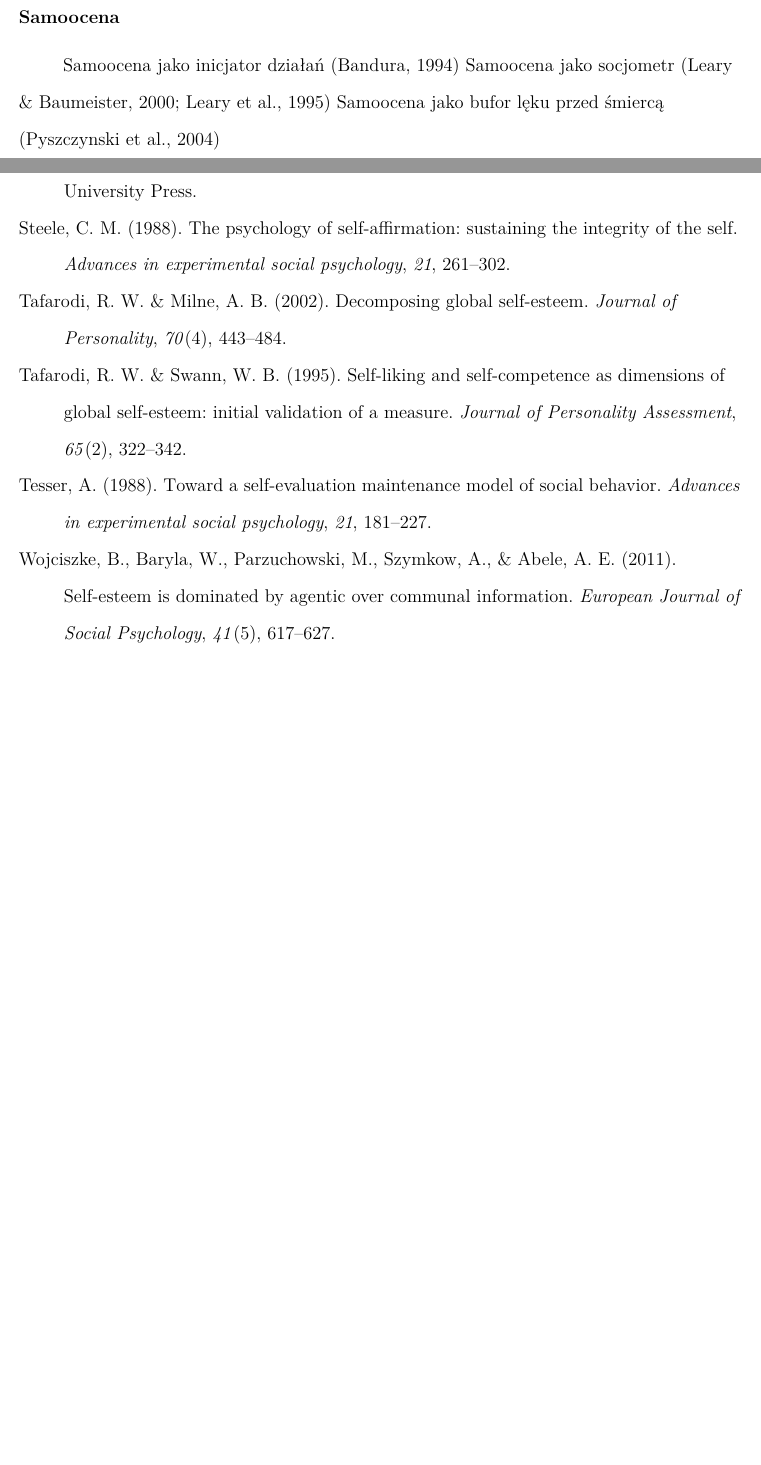
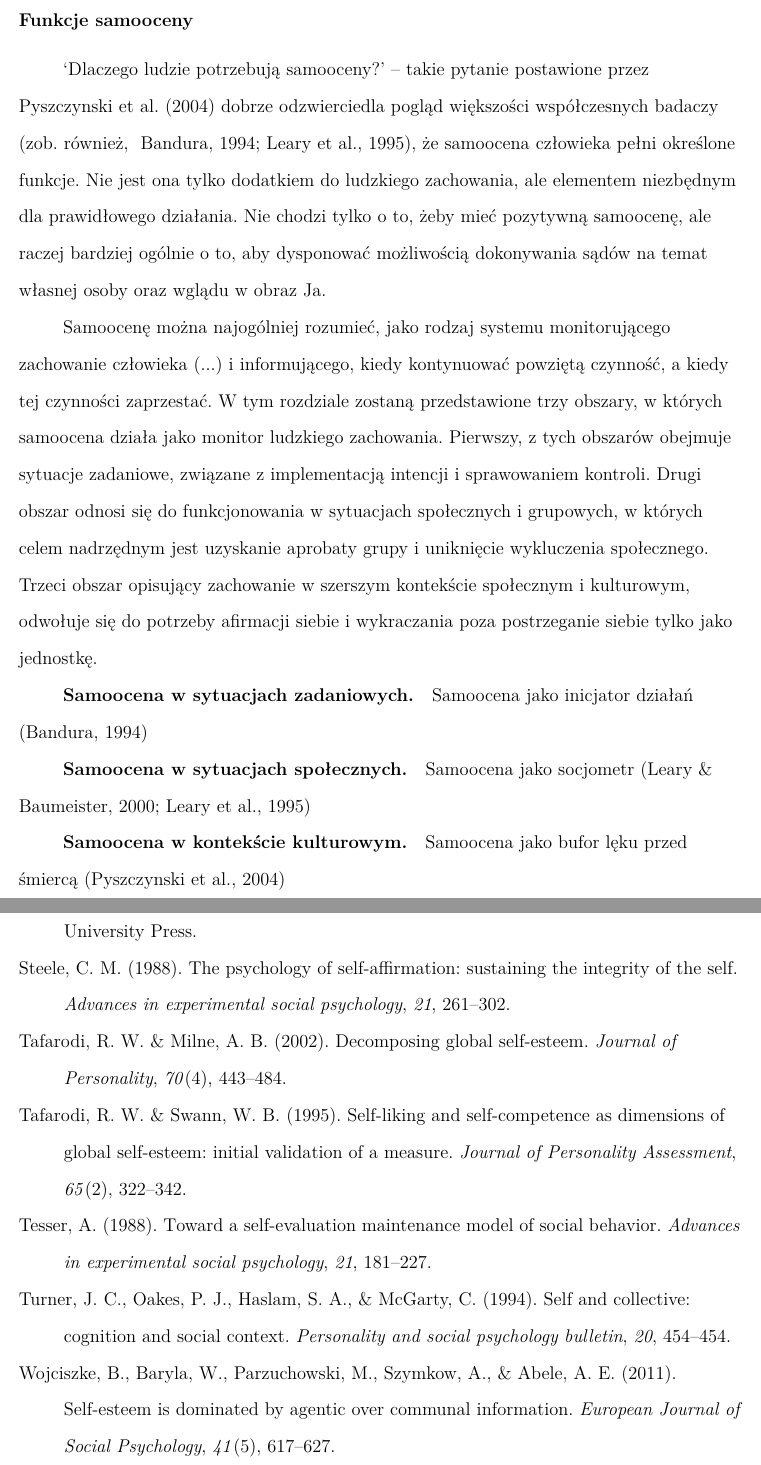
Before and after one commit to wsoral/dissertation, a LaTeX paper (draft.tex, which reads biblio.bib): two parts of pages 6 and 44 of 57 before the commit and two parts of pages 6 and 44 of 58 after it, joined at a grey line, cut at the place of the change, the shorter picture padded with empty space. The pictures show the PDF file draft.pdf that the author committed with the source.

Commit message:
selfesteem

```diff
--- a/biblio.bib
+++ b/biblio.bib
@@ -384,7 +384,17 @@
   publisher={Elsevier}
 }
 
-@Article{wojciszke2011self,
+@article{turner1994self,
+  title={Self and collective: Cognition and social context},
+  author={Turner, John C and Oakes, Penelope J and Haslam, S Alexander and McGarty, Craig},
+  journal={Personality and social psychology bulletin},
+  volume={20},
+  pages={454--454},
+  year={1994},
+  publisher={SAGE PERIODICALS PRESS}
+}
+
+@article{wojciszke2011self,
   Title                    = {Self-esteem is dominated by agentic over communal information},
   Author                   = {Wojciszke, Bogdan and Baryla, Wieslaw and Parzuchowski, Michal and Szymkow, Aleksandra and Abele, Andrea E},
   Journal                  = {European Journal of Social Psychology},
--- a/draft.tex
+++ b/draft.tex
@@ -55,9 +55,20 @@ Przewidywania teoretyczne są weryfikowane i omawiane w ostatnich rozdziałach,
+\newpage
+\section{Część teoretyczna}
+\subsection{Funkcje samooceny}
 
-\section{Część teoretyczna}
-\newpage
-\subsection{Samoocena}
+`Dlaczego ludzie potrzebują samooceny?' -- takie pytanie postawione przez \textcite{pyszczynski2004people} dobrze odzwierciedla pogląd większości współczesnych badaczy \parencite[zob. również, ][]{bandura1994self, leary1995self}, że samoocena człowieka pełni określone funkcje. Nie jest ona tylko dodatkiem do ludzkiego zachowania, ale elementem niezbędnym dla prawidłowego działania. Nie chodzi tylko o to, żeby mieć pozytywną samoocenę, ale raczej bardziej ogólnie o to, aby dysponować możliwością dokonywania sądów na temat własnej osoby oraz wglądu w obraz Ja.\\
+Samoocenę można najogólniej rozumieć, jako rodzaj systemu monitorującego zachowanie człowieka (...) i informującego, kiedy kontynuować powziętą czynność, a kiedy tej czynności zaprzestać. W tym rozdziale zostaną przedstawione trzy obszary, w których samoocena działa jako monitor ludzkiego zachowania. Pierwszy, z tych obszarów obejmuje sytuacje zadaniowe, związane z implementacją intencji i sprawowaniem kontroli. Drugi obszar odnosi się do funkcjonowania w sytuacjach społecznych i grupowych, w których celem nadrzędnym jest uzyskanie aprobaty grupy i uniknięcie wykluczenia społecznego. Trzeci obszar opisujący zachowanie w szerszym kontekście społecznym i kulturowym, odwołuje się do potrzeby afirmacji siebie i wykraczania poza postrzeganie siebie tylko jako jednostkę.\\
+
+\subsubsection{Samoocena w sytuacjach zadaniowych}
+
 Samoocena jako inicjator działań \parencite{bandura1994self}
+
+\subsubsection{Samoocena w sytuacjach społecznych}
+
 Samoocena jako socjometr \parencite{leary1995self, leary2000nature}
+
+\subsubsection{Samoocena w kontekście kulturowym}
+
 Samoocena jako bufor lęku przed śmiercą \parencite{pyszczynski2004people}
 \newpage
 \subsection{Tożsamość}
```
Also changed, not shown: draft.pdf, biblio.bib (6 more changed lines), draft.tex (12 more changed lines).
